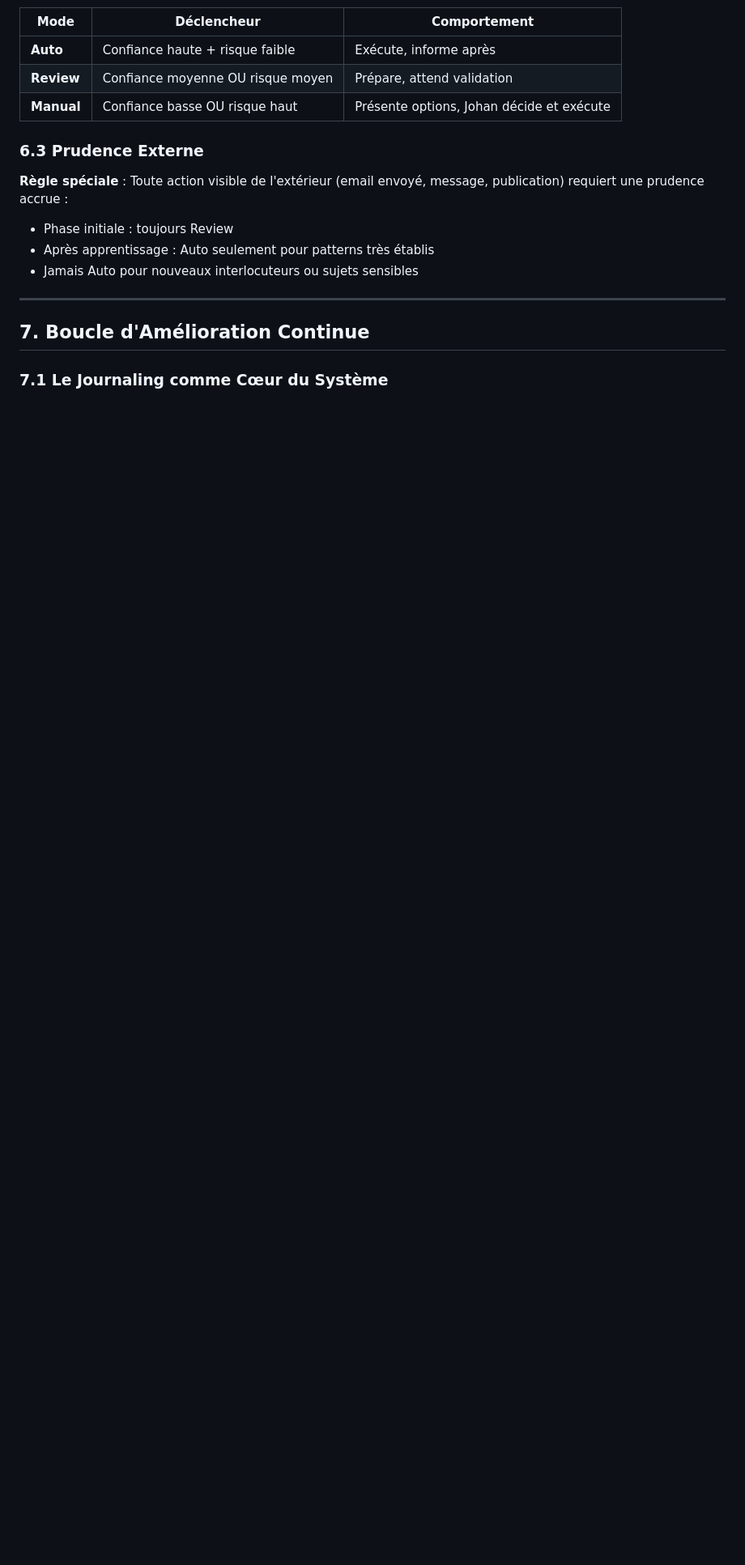
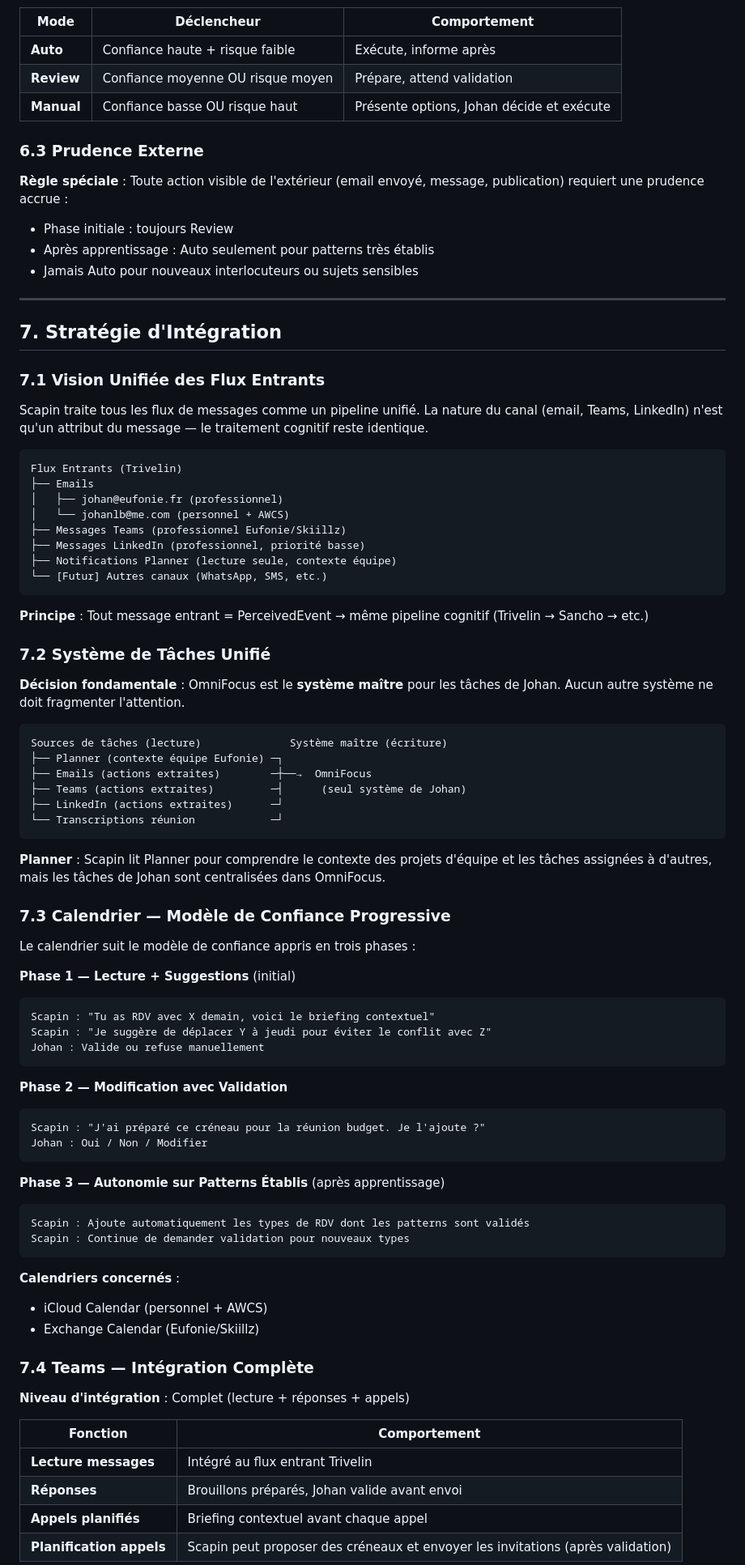
Before and after one commit to johanlb/scapin, a Markdown page: docs/DESIGN_PHILOSOPHY.md, the part around one of its changes. Shown at 81% size. GitHub-like rendering; blank space fills up the shorter version.

````diff
--- a/docs/DESIGN_PHILOSOPHY.md
+++ b/docs/DESIGN_PHILOSOPHY.md
@@ -296,6 +297,75 @@ Approbation systématique sur type Y → Scapin agit en autonomie sur Y
 
 ---
 
-## 7. Boucle d'Amélioration Continue
+## 7. Stratégie d'Intégration
 
-### 7.1 Le Journaling comme Cœur du Système
+### 7.1 Vision Unifiée des Flux Entrants
+
+Scapin traite tous les flux de messages comme un pipeline unifié. La nature du canal (email, Teams, LinkedIn) n'est qu'un attribut du message — le traitement cognitif reste identique.
+
+```
+Flux Entrants (Trivelin)
+├── Emails
+│   ├── johan@eufonie.fr (professionnel)
+│   └── johanlb@me.com (personnel + AWCS)
+├── Messages Teams (professionnel Eufonie/Skiillz)
+├── Messages LinkedIn (professionnel, priorité basse)
+├── Notifications Planner (lecture seule, contexte équipe)
+└── [Futur] Autres canaux (WhatsApp, SMS, etc.)
+```
+
+**Principe** : Tout message entrant = PerceivedEvent → même pipeline cognitif (Trivelin → Sancho → etc.)
+
+### 7.2 Système de Tâches Unifié
+
+**Décision fondamentale** : OmniFocus est le **système maître** pour les tâches de Johan. Aucun autre système ne doit fragmenter l'attention.
+
+```
+Sources de tâches (lecture)              Système maître (écriture)
+├── Planner (contexte équipe Eufonie) ─┐
+├── Emails (actions extraites)        ─┼──→  OmniFocus
+├── Teams (actions extraites)         ─┤      (seul système de Johan)
+├── LinkedIn (actions extraites)      ─┘
+└── Transcriptions réunion            ─┘
+```
+
+**Planner** : Scapin lit Planner pour comprendre le contexte des projets d'équipe et les tâches assignées à d'autres, mais les tâches de Johan sont centralisées dans OmniFocus.
+
+### 7.3 Calendrier — Modèle de Confiance Progressive
+
+Le calendrier suit le modèle de confiance appris en trois phases :
+
+**Phase 1 — Lecture + Suggestions** (initial)
+```
+Scapin : "Tu as RDV avec X demain, voici le briefing contextuel"
+Scapin : "Je suggère de déplacer Y à jeudi pour éviter le conflit avec Z"
+Johan : Valide ou refuse manuellement
+```
+
+**Phase 2 — Modification avec Validation**
+```
+Scapin : "J'ai préparé ce créneau pour la réunion budget. Je l'ajoute ?"
+Johan : Oui / Non / Modifier
+```
+
+**Phase 3 — Autonomie sur Patterns Établis** (après apprentissage)
+```
+Scapin : Ajoute automatiquement les types de RDV dont les patterns sont validés
+Scapin : Continue de demander validation pour nouveaux types
+```
+
+**Calendriers concernés** :
+- iCloud Calendar (personnel + AWCS)
+- Exchange Calendar (Eufonie/Skiillz)
+
+### 7.4 Teams — Intégration Complète
+
+**Niveau d'intégration** : Complet (lecture + réponses + appels)
+
+| Fonction | Comportement |
+|----------|--------------|
+| **Lecture messages** | Intégré au flux entrant Trivelin |
+| **Réponses** | Brouillons préparés, Johan valide avant envoi |
+| **Appels planifiés** | Briefing contextuel avant chaque appel |
+| **Planification appels** | Scapin peut proposer des créneaux et envoyer les invitations (après validation) |
+
````
Also changed, not shown: other parts of docs/DESIGN_PHILOSOPHY.md (+105 -37 lines).
